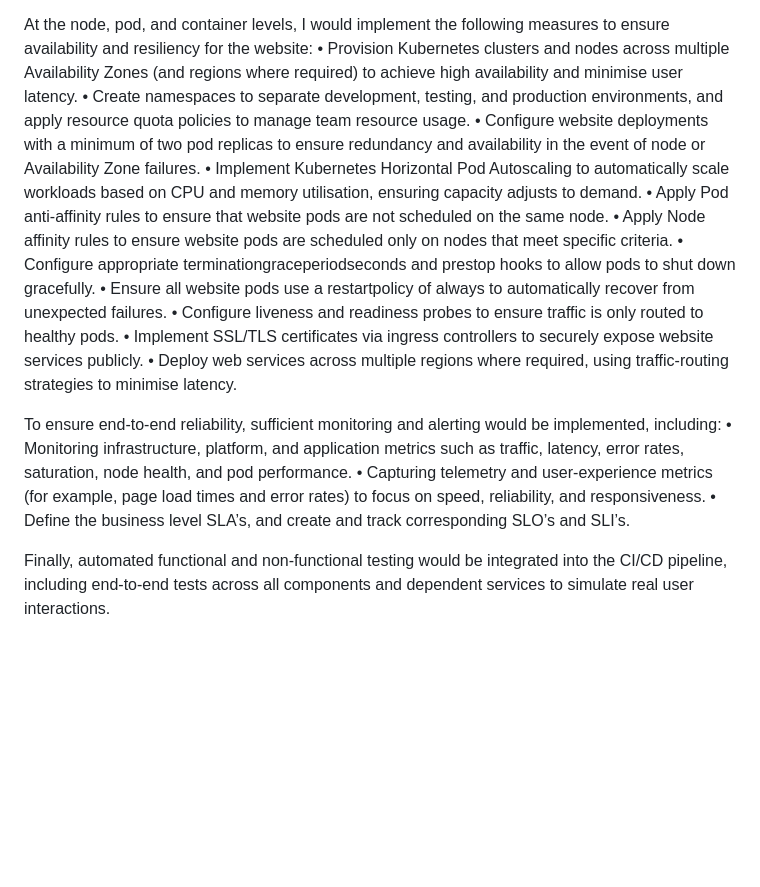
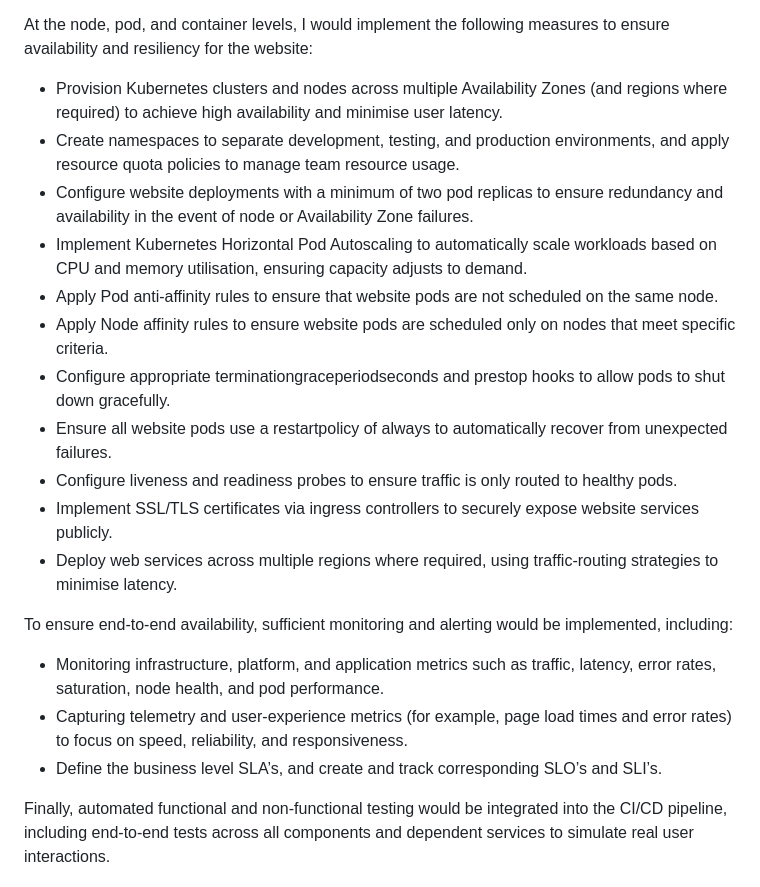
Before and after one commit to shadiferris/tech-challenge, a Markdown page: README.md, the part around the change. Drawn GitHub-style; blank space fills up the shorter version.

```diff
--- a/README.md
+++ b/README.md
@@ -35,21 +35,21 @@ To make the website more production-grade, while also allowing development teams
 Following Landing zone setup, the target state of the website would include a multi-availability zone AWS EKS Cluster, leveraging Kubernetes orchestration, scaling, and container management capabilities by default. All infrastructure provisioning would be implemented using Infrastructure as Code (e.g. Terraform) to ensure services such as VPCs, subnets, route tables, NAT gateways, internet gateways, security groups, users, IAM roles, KMS, EKS clusters, and node groups are deployed automatically and consistently across AWS accounts.
 
 At the node, pod, and container levels, I would implement the following measures to ensure availability and resiliency for the website:
-	•	Provision Kubernetes clusters and nodes across multiple Availability Zones (and regions where required) to achieve high availability and minimise user latency.
-	•	Create namespaces to separate development, testing, and production environments, and apply resource quota policies to manage team resource usage.
-	•	Configure website deployments with a minimum of two pod replicas to ensure redundancy and availability in the event of node or Availability Zone failures.
-	•	Implement Kubernetes Horizontal Pod Autoscaling to automatically scale workloads based on CPU and memory utilisation, ensuring capacity adjusts to demand.
-	•	Apply Pod anti-affinity rules to ensure that website pods are not scheduled on the same node.
-	•	Apply Node affinity rules to ensure website pods are scheduled only on nodes that meet specific criteria.
-	•	Configure appropriate terminationgraceperiodseconds and prestop hooks to allow pods to shut down gracefully.
-	•	Ensure all website pods use a restartpolicy of always to automatically recover from unexpected failures.
-	•	Configure liveness and readiness probes to ensure traffic is only routed to healthy pods.
-	•	Implement SSL/TLS certificates via ingress controllers to securely expose website services publicly.
-	•	Deploy web services across multiple regions where required, using traffic-routing strategies to minimise latency.
+- Provision Kubernetes clusters and nodes across multiple Availability Zones (and regions where required) to achieve high availability and minimise user latency.
+- Create namespaces to separate development, testing, and production environments, and apply resource quota policies to manage team resource usage.
+- Configure website deployments with a minimum of two pod replicas to ensure redundancy and availability in the event of node or Availability Zone failures.
+- Implement Kubernetes Horizontal Pod Autoscaling to automatically scale workloads based on CPU and memory utilisation, ensuring capacity adjusts to demand.
+- Apply Pod anti-affinity rules to ensure that website pods are not scheduled on the same node.
+- Apply Node affinity rules to ensure website pods are scheduled only on nodes that meet specific criteria.
+- Configure appropriate terminationgraceperiodseconds and prestop hooks to allow pods to shut down gracefully.
+- Ensure all website pods use a restartpolicy of always to automatically recover from unexpected failures.
+- Configure liveness and readiness probes to ensure traffic is only routed to healthy pods.
+- Implement SSL/TLS certificates via ingress controllers to securely expose website services publicly.
+- Deploy web services across multiple regions where required, using traffic-routing strategies to minimise latency.
 
-To ensure end-to-end reliability, sufficient monitoring and alerting would be implemented, including:
-	•	Monitoring infrastructure, platform, and application metrics such as traffic, latency, error rates, saturation, node health, and pod performance.
-	•	Capturing telemetry and user-experience metrics (for example, page load times and error rates) to focus on speed, reliability, and responsiveness.
-	•	Define the business level SLA’s, and create and track corresponding SLO’s and SLI’s.
+To ensure end-to-end availability, sufficient monitoring and alerting would be implemented, including:
+- Monitoring infrastructure, platform, and application metrics such as traffic, latency, error rates, saturation, node health, and pod performance.
+- Capturing telemetry and user-experience metrics (for example, page load times and error rates) to focus on speed, reliability, and responsiveness.
+- Define the business level SLA’s, and create and track corresponding SLO’s and SLI’s.
 
 Finally, automated functional and non-functional testing would be integrated into the CI/CD pipeline, including end-to-end tests across all components and dependent services to simulate real user interactions.
```
